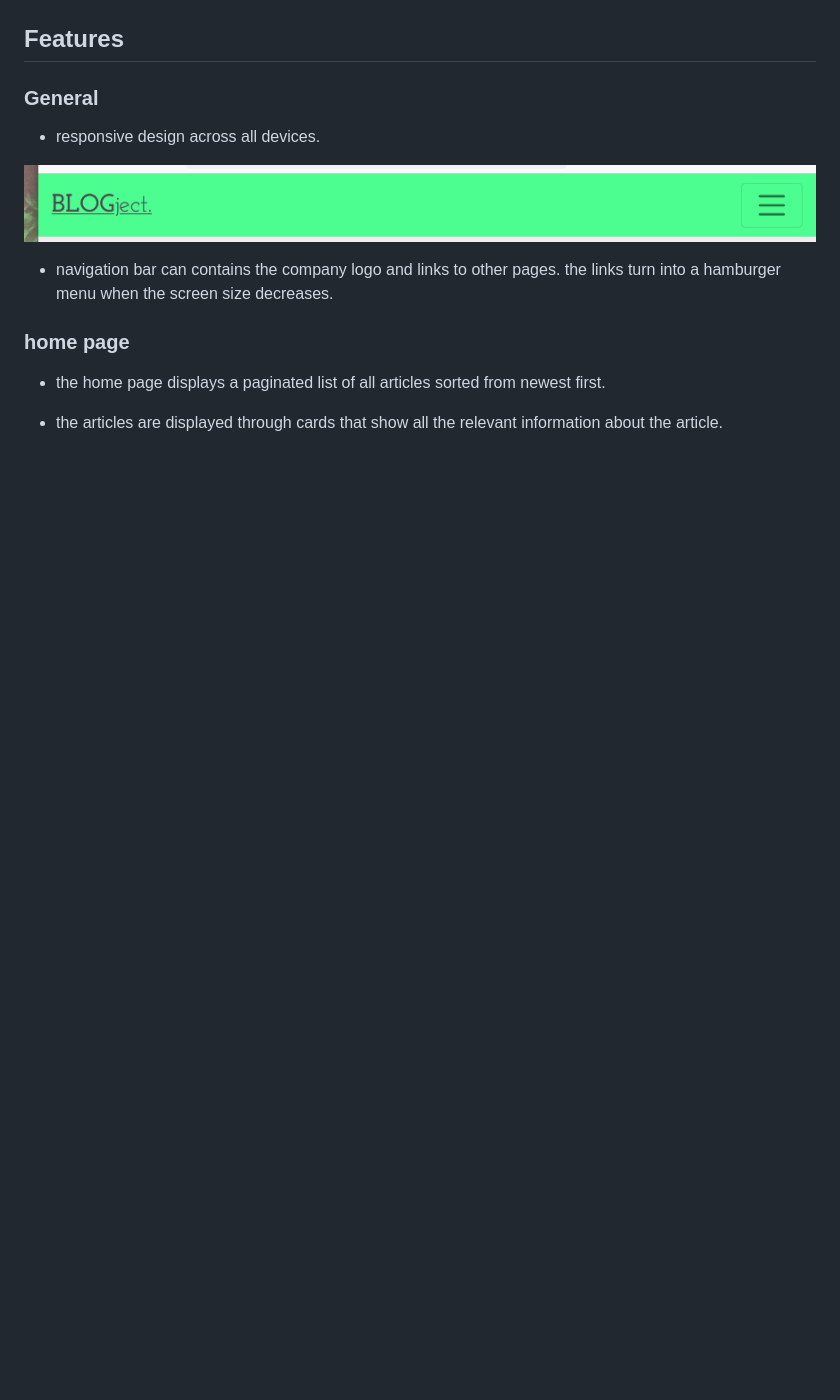
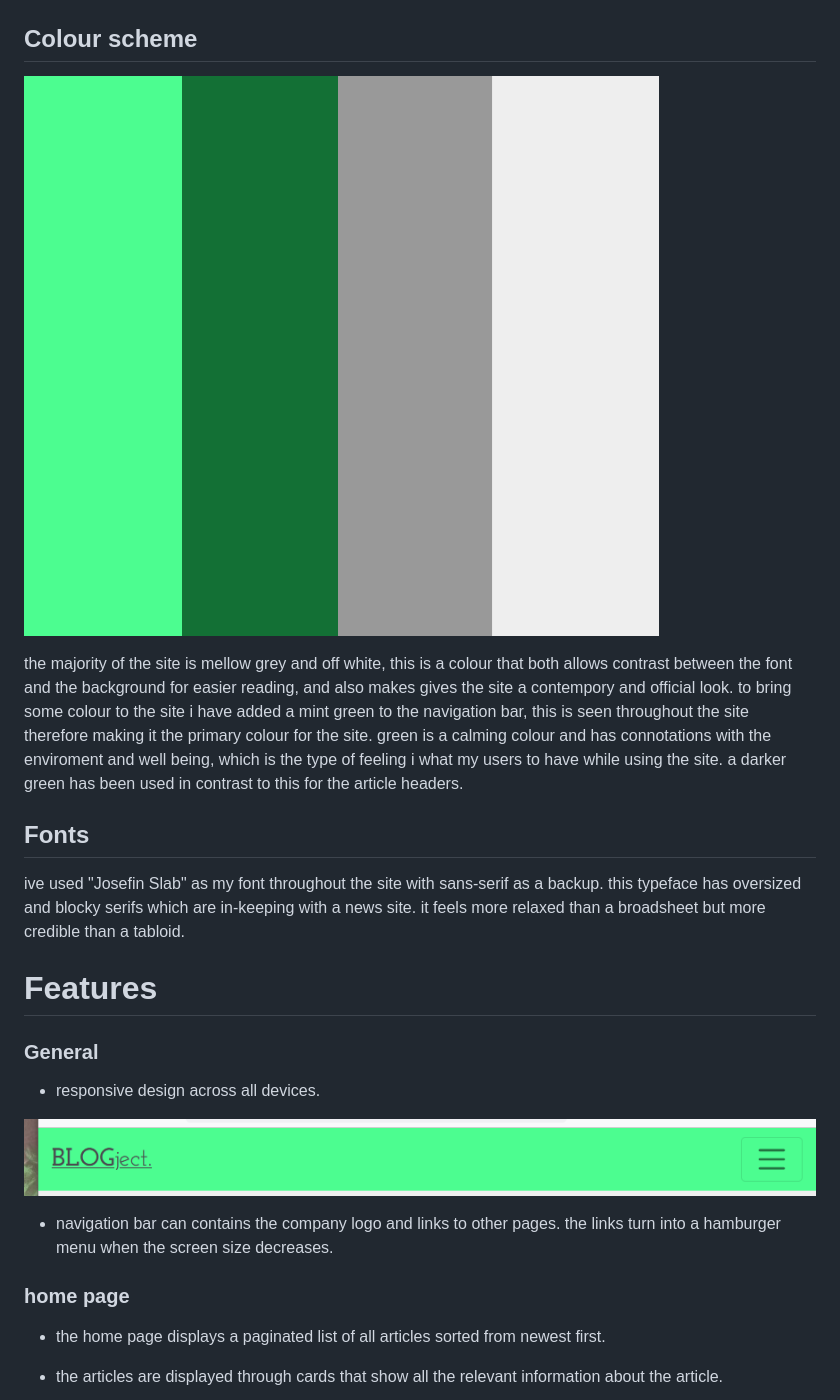
Before and after one commit to Code-Institute-Submissions/DavidJPWard-blogject_JanResub, a Markdown page: README.md, the part around the change printed below. Rendered like a GitHub page; pictures changed too: assets/colour_scheme - Copy.png (added); blank space fills up the shorter version.

```diff
--- a/README.md
+++ b/README.md
@@ -163,7 +175,18 @@ The website uses three models, one for posts, one for comments and one is an ext
 
 ![post detail desktop](assets/postdetailD.png)
 
-## Features
+## Colour scheme
+
+![colour scheme](assets/colour_scheme%20-%20Copy.png)
+
+the majority of the site is mellow grey and off white, this is a colour that both allows contrast between the font and the background for easier reading, and also makes gives the site a contempory and official look. to bring some colour to the site i have added a mint green to the navigation bar, this is seen throughout the site therefore making it the primary colour for the site. green is a calming colour and has connotations with the enviroment and well being, which is the type of feeling i what my users to have while using the site. a darker green has been used in contrast to this for the article headers.
+
+## Fonts
+
+ive used "Josefin Slab" as my font throughout the site with sans-serif as a backup. this typeface has oversized and blocky serifs which are in-keeping with a news site. it feels more relaxed than a broadsheet but more credible than a tabloid.
+
+
+# Features
 
 ### General
 
```
Also changed, not shown: other parts of README.md (+19 -7 lines), assets/models3.png (added), assets/week 1.png (added), assets/week 2.png (added), assets/week 3.png (added), assets/week 4.png (added), 2 other files.
